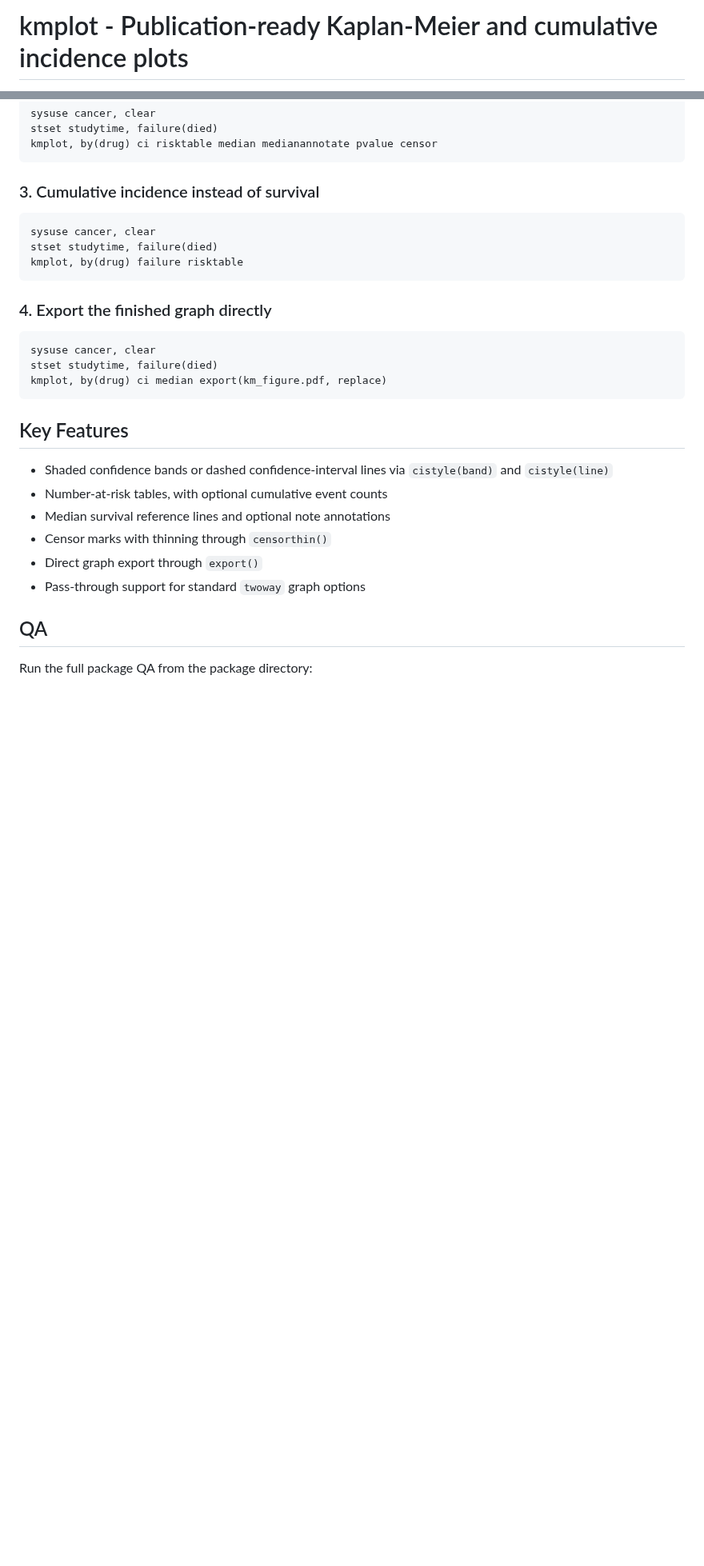
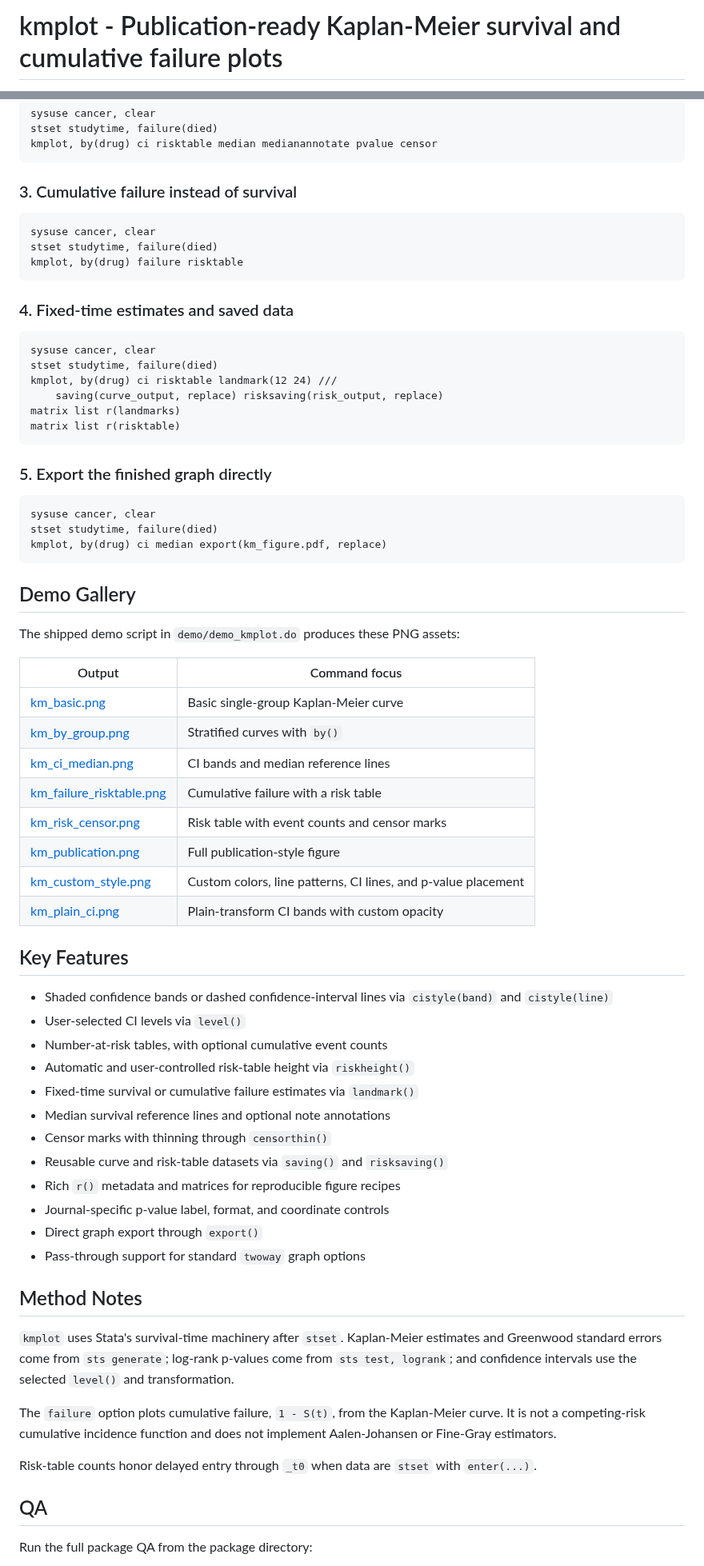
Before and after one commit to tpcopeland/Stata-Tools, a Markdown page: kmplot/README.md, 2 parts joined by grey strips. Shown at 80% size. Drawn GitHub-style; blank space fills up the shorter version.

Commit message:
docs(kmplot): expand help, README, demo, and QA for v1.2.0 feature set

````diff
--- a/kmplot/README.md
+++ b/kmplot/README.md
@@ -1,2 +1,2 @@
-# kmplot - Publication-ready Kaplan-Meier and cumulative incidence plots
+# kmplot - Publication-ready Kaplan-Meier survival and cumulative failure plots
 
@@ -49,7 +49,7 @@ stset studytime, failure(died)
 kmplot, by(drug) ci risktable median medianannotate pvalue censor
 ```
 
-### 3. Cumulative incidence instead of survival
+### 3. Cumulative failure instead of survival
 
 ```stata
 sysuse cancer, clear
@@ -57,7 +57,18 @@ stset studytime, failure(died)
 kmplot, by(drug) failure risktable
 ```
 
-### 4. Export the finished graph directly
+### 4. Fixed-time estimates and saved data
+
+```stata
+sysuse cancer, clear
+stset studytime, failure(died)
+kmplot, by(drug) ci risktable landmark(12 24) ///
+    saving(curve_output, replace) risksaving(risk_output, replace)
+matrix list r(landmarks)
+matrix list r(risktable)
+```
+
+### 5. Export the finished graph directly
 
 ```stata
 sysuse cancer, clear
@@ -65,14 +76,43 @@ stset studytime, failure(died)
 kmplot, by(drug) ci median export(km_figure.pdf, replace)
 ```
 
+## Demo Gallery
+
+The shipped demo script in `demo/demo_kmplot.do` produces these PNG assets:
+
+| Output | Command focus |
+|--------|---------------|
+| [km_basic.png](demo/km_basic.png) | Basic single-group Kaplan-Meier curve |
+| [km_by_group.png](demo/km_by_group.png) | Stratified curves with `by()` |
+| [km_ci_median.png](demo/km_ci_median.png) | CI bands and median reference lines |
+| [km_failure_risktable.png](demo/km_failure_risktable.png) | Cumulative failure with a risk table |
+| [km_risk_censor.png](demo/km_risk_censor.png) | Risk table with event counts and censor marks |
+| [km_publication.png](demo/km_publication.png) | Full publication-style figure |
+| [km_custom_style.png](demo/km_custom_style.png) | Custom colors, line patterns, CI lines, and p-value placement |
+| [km_plain_ci.png](demo/km_plain_ci.png) | Plain-transform CI bands with custom opacity |
+
 ## Key Features
 
 - Shaded confidence bands or dashed confidence-interval lines via `cistyle(band)` and `cistyle(line)`
+- User-selected CI levels via `level()`
 - Number-at-risk tables, with optional cumulative event counts
+- Automatic and user-controlled risk-table height via `riskheight()`
+- Fixed-time survival or cumulative failure estimates via `landmark()`
 - Median survival reference lines and optional note annotations
 - Censor marks with thinning through `censorthin()`
+- Reusable curve and risk-table datasets via `saving()` and `risksaving()`
+- Rich `r()` metadata and matrices for reproducible figure recipes
+- Journal-specific p-value label, format, and coordinate controls
 - Direct graph export through `export()`
 - Pass-through support for standard `twoway` graph options
+
+## Method Notes
+
+`kmplot` uses Stata's survival-time machinery after `stset`. Kaplan-Meier estimates and Greenwood standard errors come from `sts generate`; log-rank p-values come from `sts test, logrank`; and confidence intervals use the selected `level()` and transformation.
+
+The `failure` option plots cumulative failure, `1 - S(t)`, from the Kaplan-Meier curve. It is not a competing-risk cumulative incidence function and does not implement Aalen-Johansen or Fine-Gray estimators.
+
+Risk-table counts honor delayed entry through `_t0` when data are `stset` with `enter(...)`.
 
 ## QA
 
````
Also changed, not shown: other parts of kmplot/README.md (+12 -11 lines), README.md (+1 -1 lines), kmplot/qa/README.md (+8 -4 lines), kmplot/demo/km_failure_risktable.png, 6 other files.
